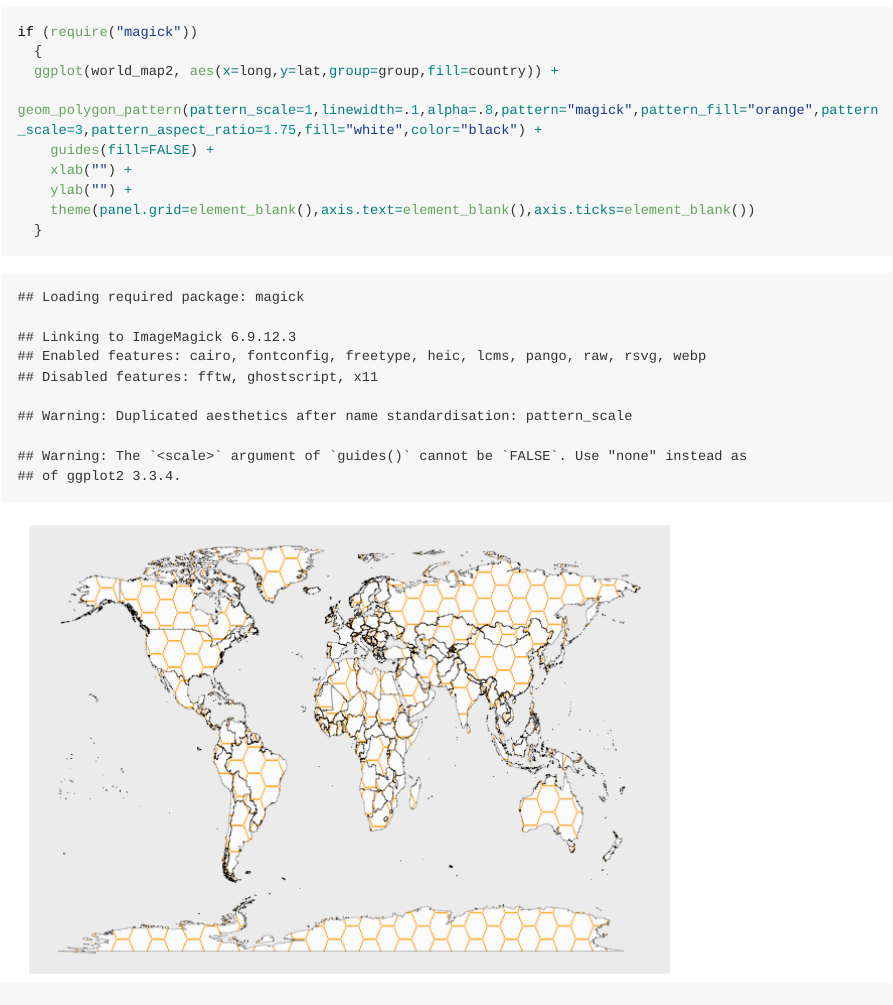
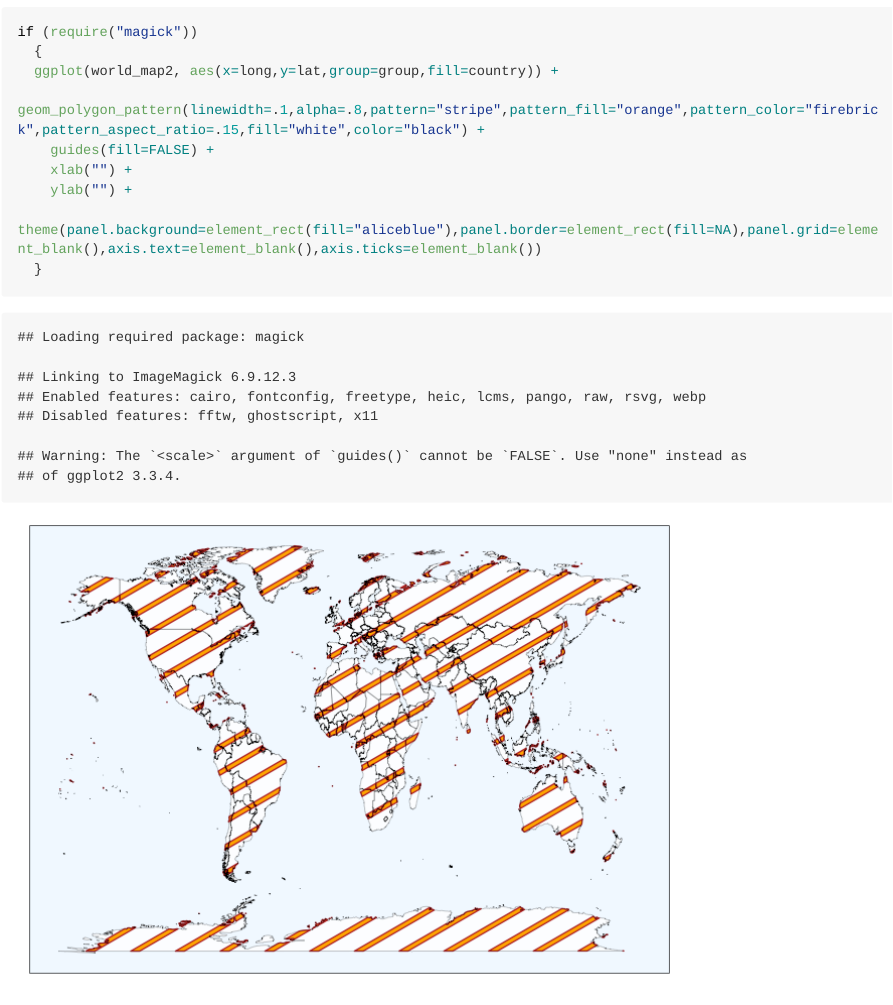
Before and after one commit to kenjinc/university-dining-impact-model, an R Markdown document (markdowns/figure-script.Rmd): the page in a window 1100 px wide, from 8240 px down. The pictures show the output file markdowns/figure-script.md that the author committed with the source, drawn offline in the style of GitHub; long lines of code are wrapped.

Commit message:
changed pattern aspect ratio

````diff
--- a/markdowns/figure-script.Rmd
+++ b/markdowns/figure-script.Rmd
@@ -174,10 +174,10 @@ ggplot(world_map2, aes(x=long,y=lat,group=group,fill=country)) +
 if (require("magick"))
   {
   ggplot(world_map2, aes(x=long,y=lat,group=group,fill=country)) +
-    geom_polygon_pattern(pattern_scale=1,linewidth=.1,alpha=.8,pattern="magick",pattern_fill="orange",pattern_scale=3,pattern_aspect_ratio=1.75,fill="white",color="black") +
+    geom_polygon_pattern(linewidth=.1,alpha=.8,pattern="stripe",pattern_fill="orange",pattern_color="firebrick",pattern_aspect_ratio=.15,fill="white",color="black") +
     guides(fill=FALSE) +
     xlab("") +
     ylab("") +
-    theme(panel.grid=element_blank(),axis.text=element_blank(),axis.ticks=element_blank())
+    theme(panel.background=element_rect(fill="aliceblue"),panel.border=element_rect(fill=NA),panel.grid=element_blank(),axis.text=element_blank(),axis.ticks=element_blank())
   }
 ```
````
Also changed, not shown: markdowns/figure-script.md, markdowns/figure-script_files/figure-gfm/unnamed-chunk-15-1.png.
